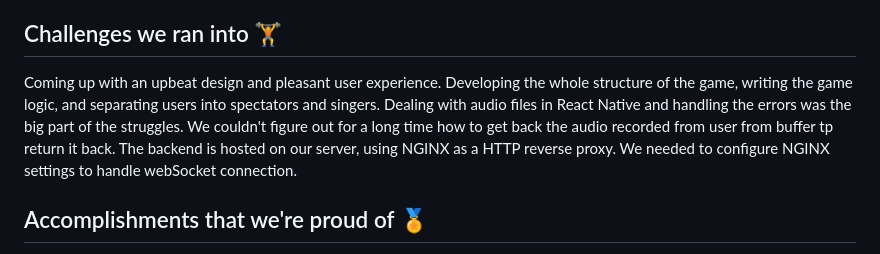
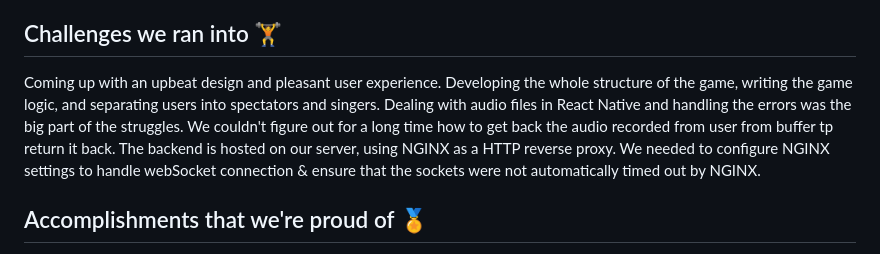
Before and after one commit to JasonXu314/tigerhacks-2023, a Markdown page: readme.md, the part around the change. Drawn GitHub-style.

Commit message:
elaborated on nginx challenge

```diff
--- a/readme.md
+++ b/readme.md
@@ -22,7 +22,7 @@ We used React Native for the frontend, and implemented a Rest API & WebSocket Ga
 
 ## Challenges we ran into 🏋️
 
-Coming up with an upbeat design and pleasant user experience. Developing the whole structure of the game, writing the game logic, and separating users into spectators and singers. Dealing with audio files in React Native and handling the errors was the big part of the struggles. We couldn't figure out for a long time how to get back the audio recorded from user from buffer tp return it back. The backend is hosted on our server, using NGINX as a HTTP reverse proxy. We needed to configure NGINX settings to handle webSocket connection.
+Coming up with an upbeat design and pleasant user experience. Developing the whole structure of the game, writing the game logic, and separating users into spectators and singers. Dealing with audio files in React Native and handling the errors was the big part of the struggles. We couldn't figure out for a long time how to get back the audio recorded from user from buffer tp return it back. The backend is hosted on our server, using NGINX as a HTTP reverse proxy. We needed to configure NGINX settings to handle webSocket connection & ensure that the sockets were not automatically timed out by NGINX.
 
 ## Accomplishments that we're proud of 🏅
 
```
